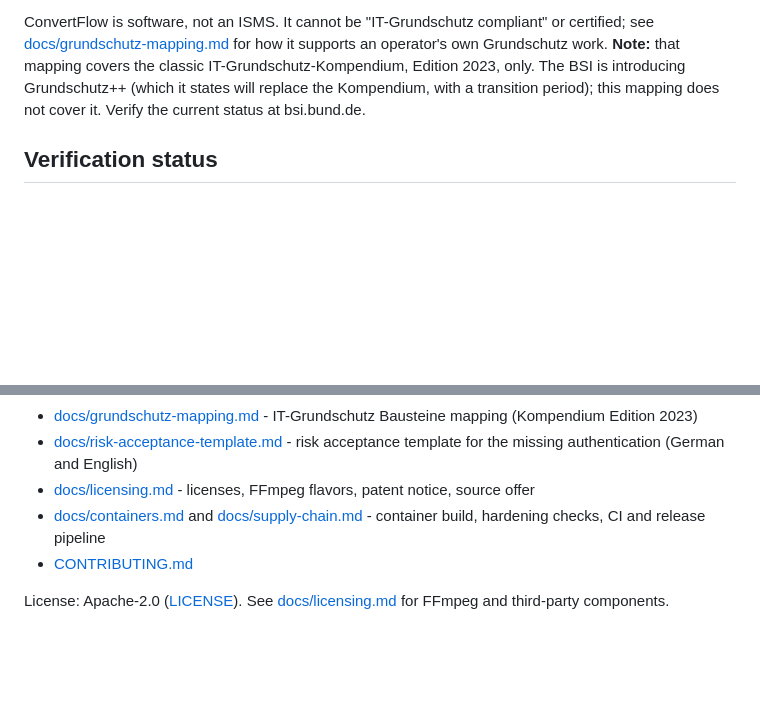
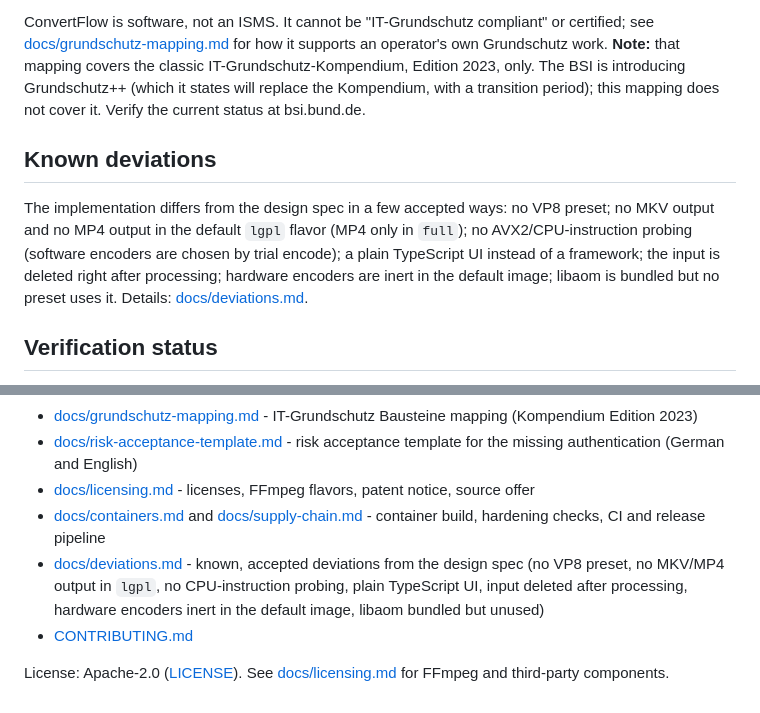
Before and after one commit to ShifuRain/ConvertFlow, a Markdown page: README.md, 2 parts joined by grey strips. GitHub-like rendering; blank space fills up the shorter version.

Commit message:
docs: record accepted deviations from the design spec
Co-Authored-By: Claude Sonnet 5.5 <noreply@anthropic.com>

```diff
--- a/README.md
+++ b/README.md
@@ -5,6 +5,10 @@ Self-hosted, air-gap-friendly web app and REST API that transcodes video and aud
 **There is no authentication.** Anyone who can reach the port can submit, list, download and delete jobs. The default compose file publishes the API on `127.0.0.1` only. Read [docs/security.md](docs/security.md) and [docs/risk-acceptance-template.md](docs/risk-acceptance-template.md) before exposing it to a network.
 
 ConvertFlow is software, not an ISMS. It cannot be "IT-Grundschutz compliant" or certified; see [docs/grundschutz-mapping.md](docs/grundschutz-mapping.md) for how it supports an operator's own Grundschutz work. **Note:** that mapping covers the classic IT-Grundschutz-Kompendium, Edition 2023, only. The BSI is introducing Grundschutz++ (which it states will replace the Kompendium, with a transition period); this mapping does not cover it. Verify the current status at bsi.bund.de.
+
+## Known deviations
+
+The implementation differs from the design spec in a few accepted ways: no VP8 preset; no MKV output and no MP4 output in the default `lgpl` flavor (MP4 only in `full`); no AVX2/CPU-instruction probing (software encoders are chosen by trial encode); a plain TypeScript UI instead of a framework; the input is deleted right after processing; hardware encoders are inert in the default image; libaom is bundled but no preset uses it. Details: [docs/deviations.md](docs/deviations.md).
 
 ## Verification status
 
@@ -92,6 +96,7 @@ Run the tests with `scripts/test-db.sh` (starts a throwaway PostgreSQL container
 - [docs/risk-acceptance-template.md](docs/risk-acceptance-template.md) - risk acceptance template for the missing authentication (German and English)
 - [docs/licensing.md](docs/licensing.md) - licenses, FFmpeg flavors, patent notice, source offer
 - [docs/containers.md](docs/containers.md) and [docs/supply-chain.md](docs/supply-chain.md) - container build, hardening checks, CI and release pipeline
+- [docs/deviations.md](docs/deviations.md) - known, accepted deviations from the design spec (no VP8 preset, no MKV/MP4 output in `lgpl`, no CPU-instruction probing, plain TypeScript UI, input deleted after processing, hardware encoders inert in the default image, libaom bundled but unused)
 - [CONTRIBUTING.md](CONTRIBUTING.md)
 
 License: Apache-2.0 ([LICENSE](LICENSE)). See [docs/licensing.md](docs/licensing.md) for FFmpeg and third-party components.
```
Also changed, not shown: docs/deviations.md (added, +13 -0 lines).
